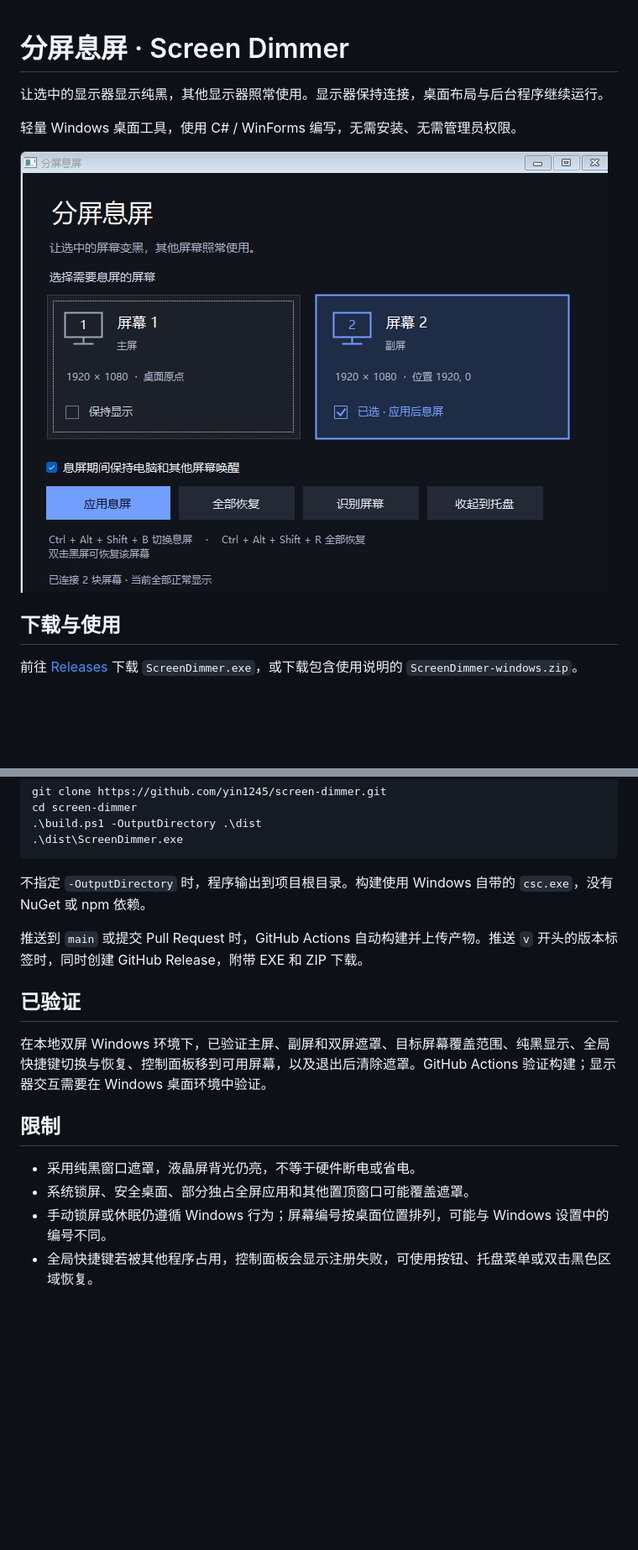
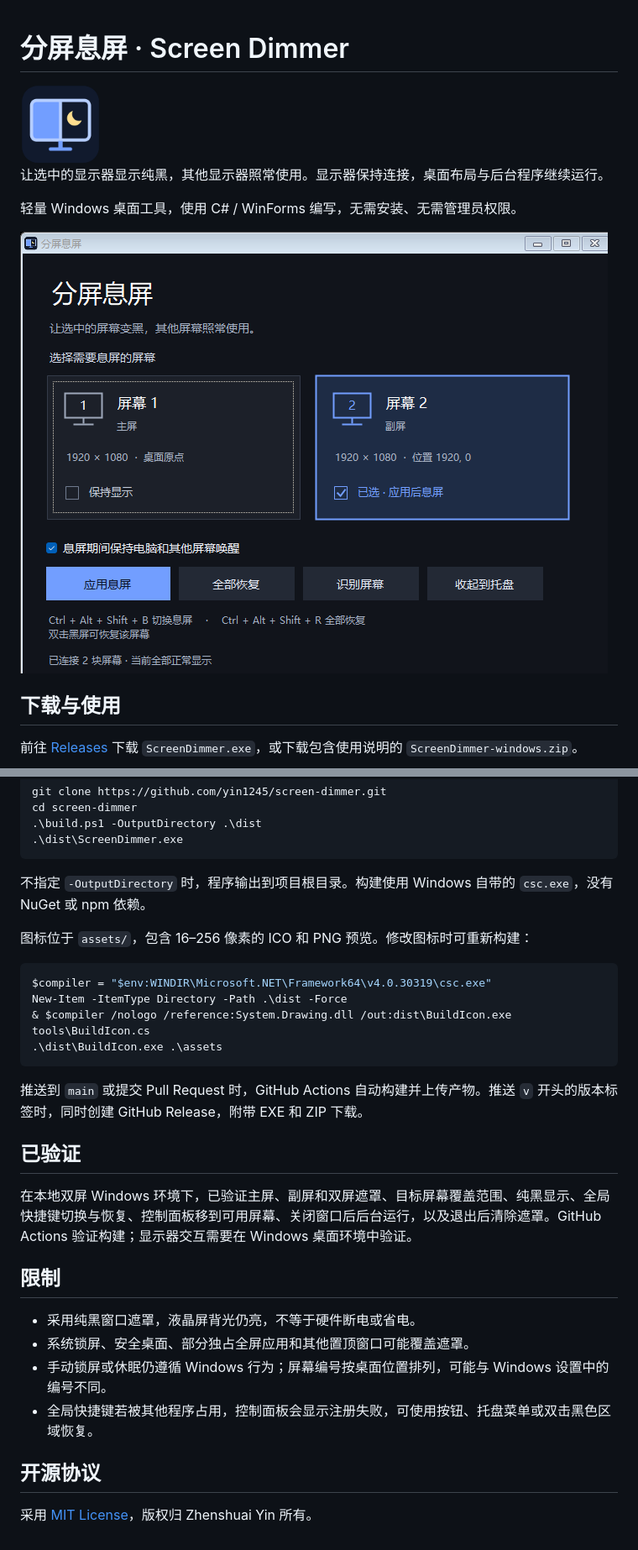
Before and after one commit to yin1245/screen-dimmer, a Markdown page: README.md, 2 parts joined by grey strips. Shown at 84% size. Drawn GitHub-style; pictures changed too: assets/app.png (added), docs/control-panel.png; blank space fills up the shorter version.

Commit message:
Add MIT license, app icon, and tray background mode

````diff
--- a/README.md
+++ b/README.md
@@ -1,4 +1,6 @@
 # 分屏息屏 · Screen Dimmer
+
+<img src="assets/app.png" alt="分屏息屏图标" width="96" height="96">
 
 让选中的显示器显示纯黑，其他显示器照常使用。显示器保持连接，桌面布局与后台程序继续运行。
 
@@ -50,11 +55,20 @@ cd screen-dimmer
 
 不指定 `-OutputDirectory` 时，程序输出到项目根目录。构建使用 Windows 自带的 `csc.exe`，没有 NuGet 或 npm 依赖。
 
+图标位于 `assets/`，包含 16–256 像素的 ICO 和 PNG 预览。修改图标时可重新构建：
+
+```powershell
+$compiler = "$env:WINDIR\Microsoft.NET\Framework64\v4.0.30319\csc.exe"
+New-Item -ItemType Directory -Path .\dist -Force
+& $compiler /nologo /reference:System.Drawing.dll /out:dist\BuildIcon.exe tools\BuildIcon.cs
+.\dist\BuildIcon.exe .\assets
+```
+
 推送到 `main` 或提交 Pull Request 时，GitHub Actions 自动构建并上传产物。推送 `v` 开头的版本标签时，同时创建 GitHub Release，附带 EXE 和 ZIP 下载。
 
 ## 已验证
 
-在本地双屏 Windows 环境下，已验证主屏、副屏和双屏遮罩、目标屏幕覆盖范围、纯黑显示、全局快捷键切换与恢复、控制面板移到可用屏幕，以及退出后清除遮罩。GitHub Actions 验证构建；显示器交互需要在 Windows 桌面环境中验证。
+在本地双屏 Windows 环境下，已验证主屏、副屏和双屏遮罩、目标屏幕覆盖范围、纯黑显示、全局快捷键切换与恢复、控制面板移到可用屏幕、关闭窗口后后台运行，以及退出后清除遮罩。GitHub Actions 验证构建；显示器交互需要在 Windows 桌面环境中验证。
 
 ## 限制
 
@@ -62,3 +76,7 @@ cd screen-dimmer
 - 系统锁屏、安全桌面、部分独占全屏应用和其他置顶窗口可能覆盖遮罩。
 - 手动锁屏或休眠仍遵循 Windows 行为；屏幕编号按桌面位置排列，可能与 Windows 设置中的编号不同。
 - 全局快捷键若被其他程序占用，控制面板会显示注册失败，可使用按钮、托盘菜单或双击黑色区域恢复。
+
+## 开源协议
+
+采用 [MIT License](LICENSE)，版权归 Zhenshuai Yin 所有。
````
Also changed, not shown: other parts of README.md (+5 -2 lines), RELEASE_NOTES.md (+5 -5 lines), 使用说明.md (+7 -1 lines), 7 other files.
